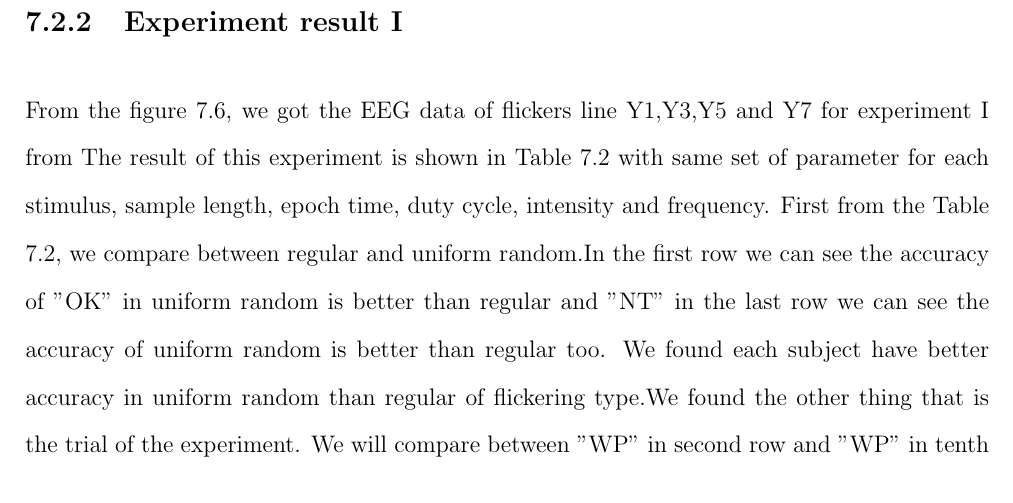
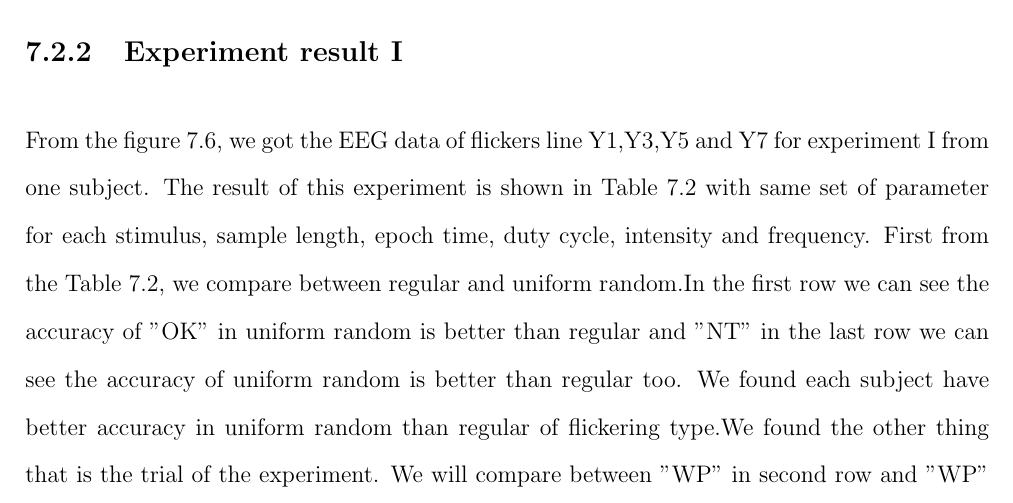
Before and after one commit to ioscarhunter/paper4, a LaTeX thesis (thesis.tex, which reads chapter7/experiment.tex): part of page 71 of 76, cut so that both start at the same text. Compiled offline with pdfLaTeX.

Commit message:
Update on Overleaf.

```diff
--- a/chapter7/experiment.tex
+++ b/chapter7/experiment.tex
@@ -154,7 +154,7 @@ In this experiment, we set duty-cycle be 0.7 and intensity to be 50\%. Experimen
 \caption{Experiment result}
 \label{table:3}
 \end{table}
-From the figure 7.6, we got the EEG data of flickers line Y1,Y3,Y5 and Y7 for experiment I from
+From the figure 7.6, we got the EEG data of flickers line Y1,Y3,Y5 and Y7 for experiment I from one subject.
 The result of this experiment is shown in Table 7.2 with same set of parameter for each stimulus, sample length, epoch time, duty cycle, intensity and frequency. First from the Table 7.2, we compare between regular and uniform random.In the first row we can see the accuracy of "OK" in uniform random is better than regular and "NT" in the last row we can see the accuracy of uniform random is better than regular too. We found each subject have better accuracy in uniform random than regular of flickering type.We found the other thing that is the trial of the experiment. We will compare between "WP" in second row and "WP" in tenth row.The accuracy of "WP" in tenth row is better than "WP" in second row. The main factor is trial that we use in each experiment. We found that when we use more trials, the accuracy is increased too.
 
 \newpage
```
